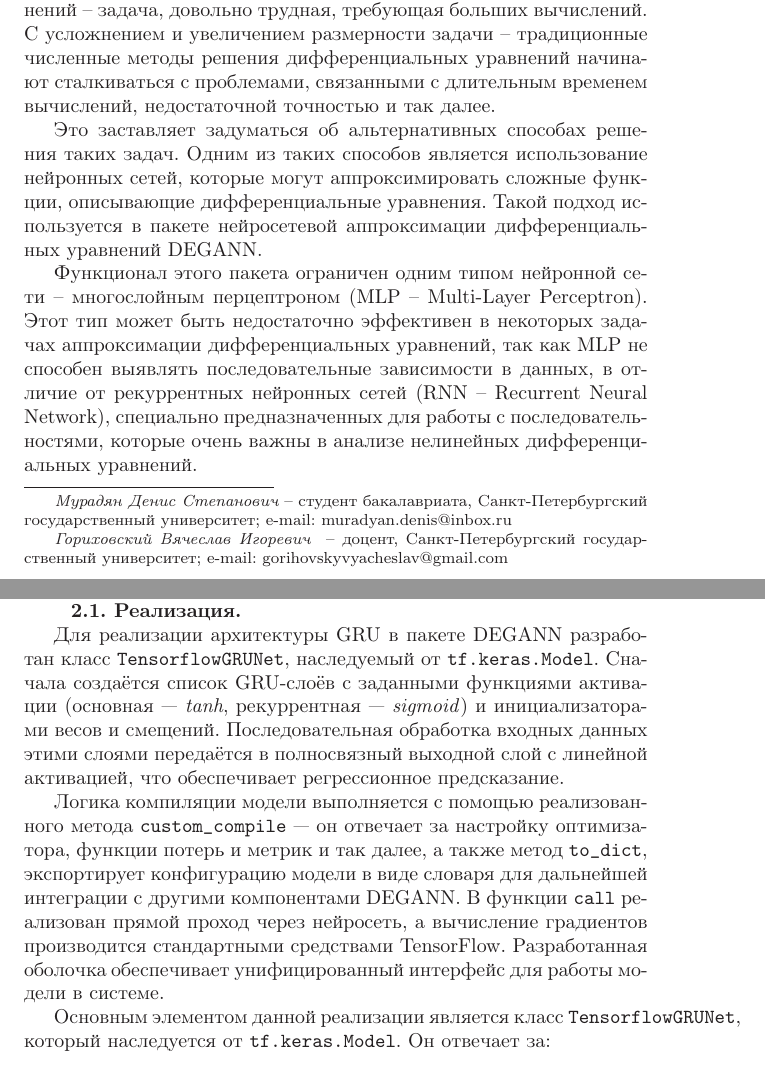
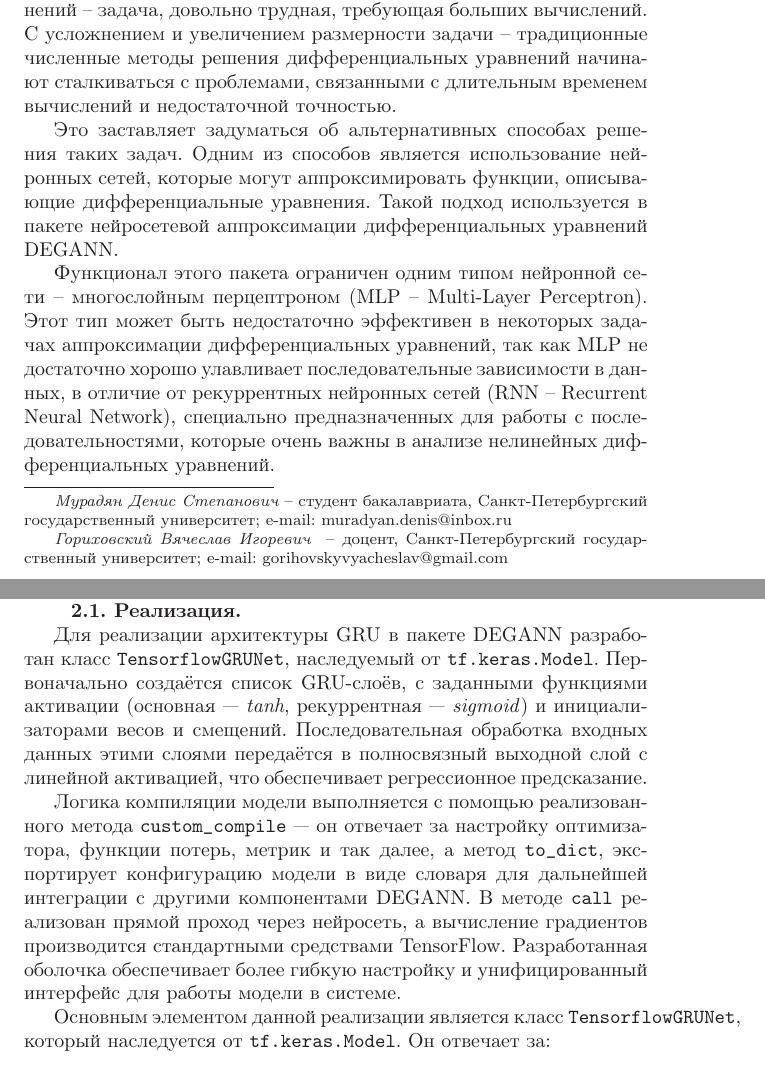
Before and after one commit to Denigmma/Works_LaTex, a LaTeX document (CPS25 conference/Source/template(edit).tex): two parts of pages 1 and 2 of 6, joined at a grey line, cut so that both start at the same text. Compiled offline with LaTeX, dvips and Ghostscript; the source files are stored in an older character set and shown here as Unicode.

Commit message:
CPS25 edit article

```diff
--- a/CPS25 conference/Source/template(edit).tex
+++ b/CPS25 conference/Source/template(edit).tex
@@ -39,18 +39,18 @@
 Дифференциальные уравнения играют ключевую роль в самых разных областях науки и техники.
 Решение таких уравнений -- задача, довольно трудная, требующая больших вычислений.
 С усложнением и увеличением размерности задачи -- традиционные численные методы решения
-дифференциальных уравнений начинают сталкиваться с проблемами, связанными с длительным временем вычислений,
-недостаточной точностью и так далее.
+дифференциальных уравнений начинают сталкиваться с проблемами, связанными с длительным временем вычислений и
+недостаточной точностью.
 
 Это заставляет задуматься об альтернативных способах решения таких задач.
-Одним из таких способов является использование нейронных сетей,
-которые могут аппроксимировать сложные функции, описывающие дифференциальные уравнения.
+Одним из способов является использование нейронных сетей,
+которые могут аппроксимировать функции, описывающие дифференциальные уравнения.
 Такой подход используется в пакете нейросетевой аппроксимации дифференциальных уравнений DEGANN.
 
 Функционал этого пакета ограничен одним типом нейронной сети – многослойным перцептроном
 (MLP -- Multi-Layer Perceptron).
 Этот тип может быть недостаточно эффективен в некоторых задачах аппроксимации
-дифференциальных уравнений, так как MLP не способен выявлять последовательные зависимости в данных, в отличие
+дифференциальных уравнений, так как MLP не достаточно хорошо улавливает последовательные зависимости в данных, в отличие
 от рекуррентных нейронных сетей (RNN -- Recurrent Neural Network), специально предназначенных для работы с
 последовательностями, которые очень важны в анализе нелинейных дифференциальных уравнений.
 
@@ -69,22 +69,24 @@
 
 \podrazdel{Реализация}
 
-Для реализации архитектуры GRU в пакете DEGANN разработан класс \texttt{TensorflowGRUNet},
-наследуемый от \texttt{tf.keras.Model}. Сначала создаётся список GRU-слоёв с заданными функциями активации
+Для реализации архитектуры GRU в пакете DEGANN разработан класс
+\texttt{TensorflowGRUNet}, наследуемый от \texttt{tf.keras.Model}.
+Первоначально создаётся список GRU-слоёв, с заданными функциями активации
 (основная — \textit{tanh}, рекуррентная — \textit{sigmoid}) и инициализаторами весов и смещений.
 Последовательная обработка входных данных этими слоями передаётся в полносвязный выходной слой с
 линейной активацией, что обеспечивает регрессионное предсказание.
 
 Логика компиляции модели выполняется с помощью реализованного метода \texttt{custom\_compile}
-— он отвечает за настройку оптимизатора, функции потерь и метрик и так далее, а также метод
+— он отвечает за настройку оптимизатора, функции потерь, метрик и так далее, а метод
 \texttt{to\_dict}, экспортирует конфигурацию модели в виде словаря для дальнейшей интеграции
-с другими компонентами DEGANN. В функции \texttt{call} реализован прямой проход через нейросеть,
+с другими компонентами DEGANN. В методе \texttt{call} реализован прямой проход через нейросеть,
 а вычисление градиентов производится стандартными средствами TensorFlow.
-Разработанная оболочка обеспечивает унифицированный интерфейс для работы модели в системе.
+Разработанная оболочка обеспечивает более гибкую настройку и унифицированный интерфейс для работы модели в системе.
 
 
 Основным элементом данной реализации является класс \texttt{TensorflowGRUNet},
-который наследуется от \texttt{tf.keras.Model}. Он отвечает за:
+который наследуется от \texttt{tf.keras.Model}.
+Он отвечает за:
 \begin{itemize}
   \item Построение и инициализацию GRU-слоёв, каждый из которых имеет число нейронов (определяемое параметром \textbf{block\_size}),
   \item Настройку ключевых параметров:
```
Also changed, not shown: CPS25 conference/out/template(edit).pdf, CPS25 conference/Source/template(edit).tex (6 more changed lines).
